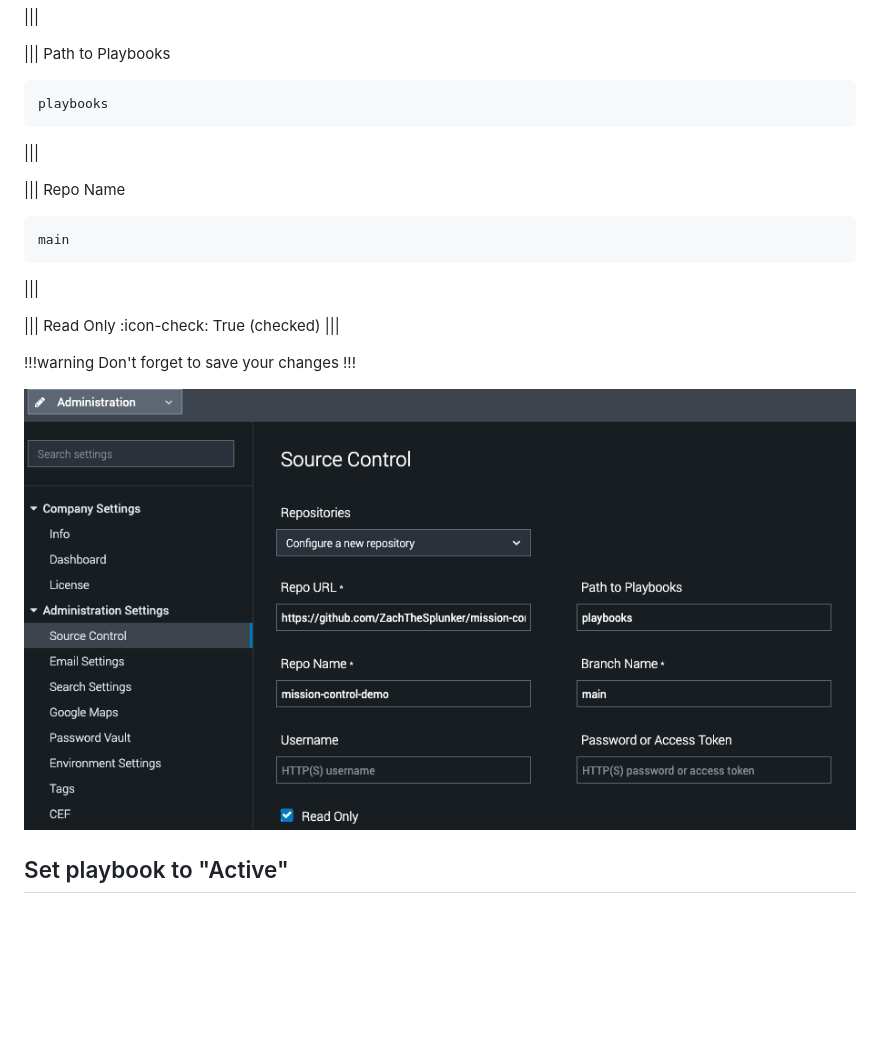
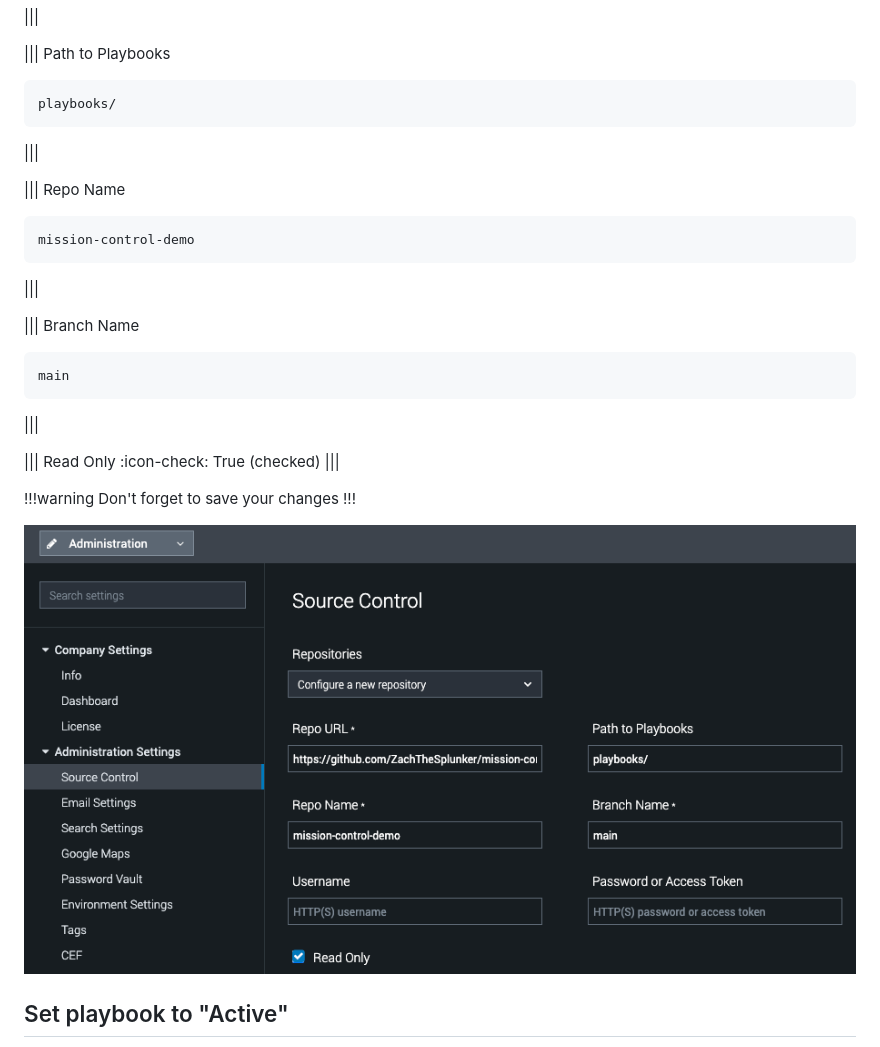
Before and after one commit to ZachTheSplunker/mission-control-demo, a Markdown page: docs/start/index.md, the part around the change. Rendered like a GitHub page; pictures changed too: docs/assets/soar_source_control.png; blank space fills up the shorter version.

Commit message:
updated repo name
Signed-off-by: Zachary Christensen <zchristensen@splunk.com>

````diff
--- a/docs/start/index.md
+++ b/docs/start/index.md
@@ -17,11 +17,17 @@ https://github.com/ZachTheSplunker/mission-control-demo.git
 
 ||| Path to Playbooks
 ```
-playbooks
+playbooks/
 ```
 |||
 
 ||| Repo Name
+```
+mission-control-demo
+```
+|||
+
+||| Branch Name
 ```
 main
 ```
````
